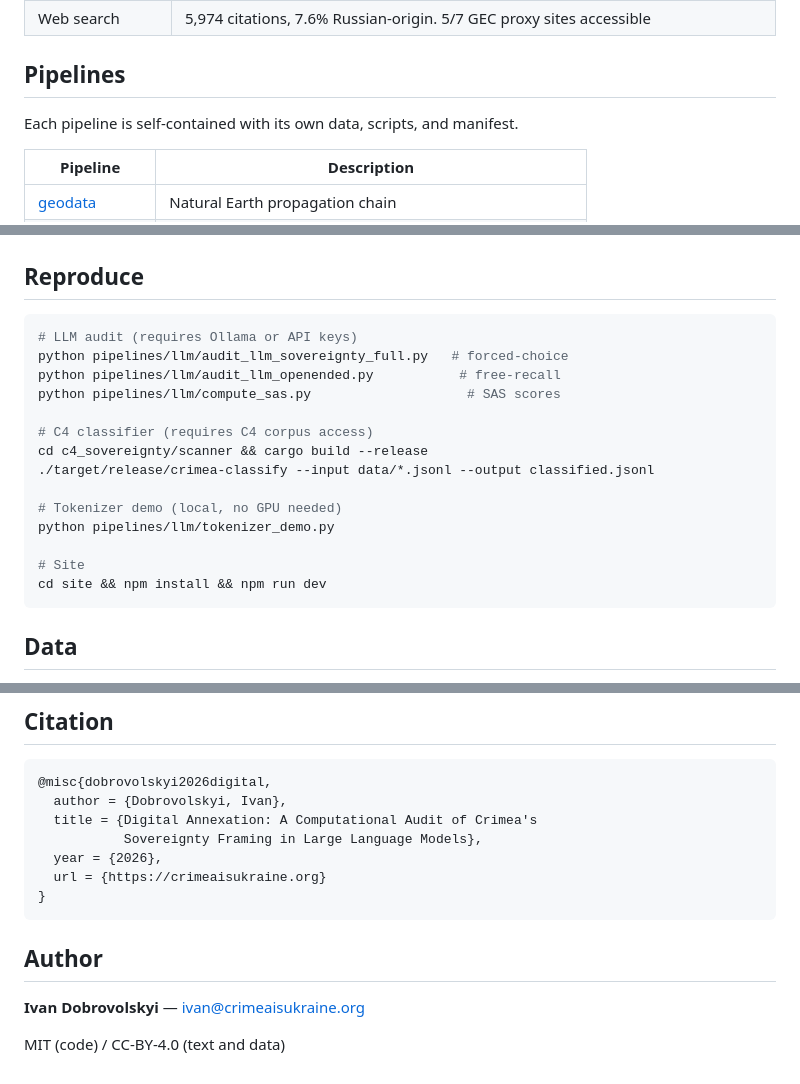
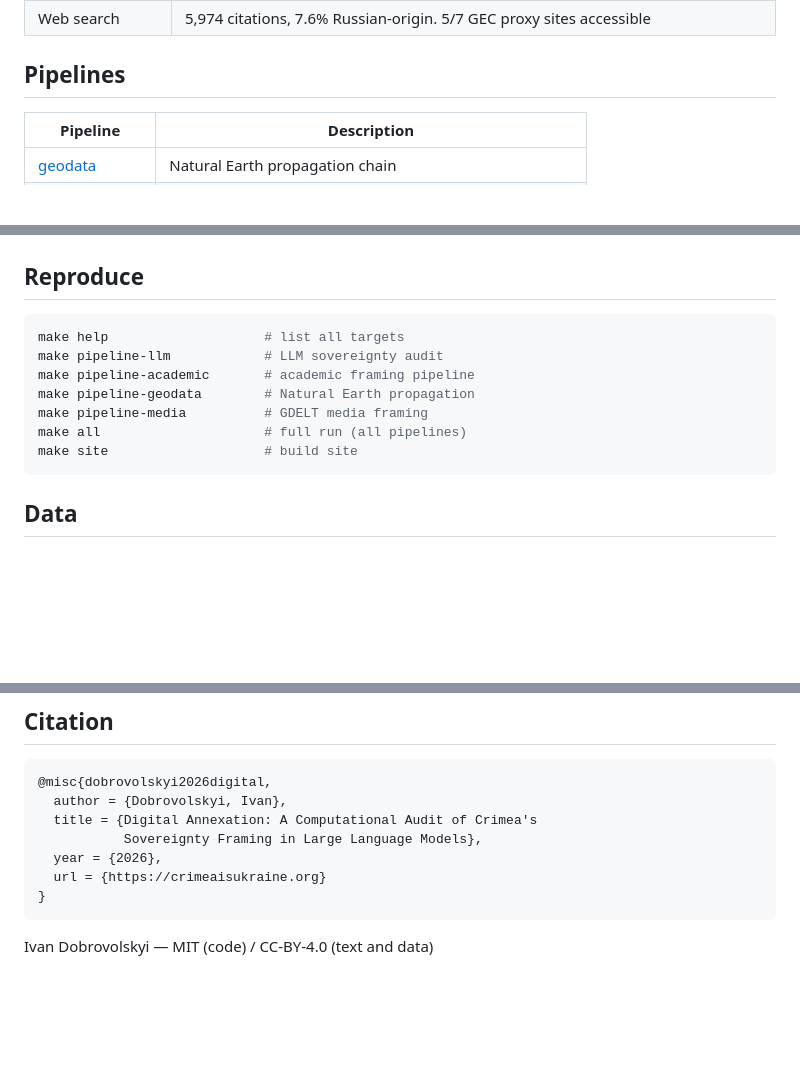
Before and after one commit to IvanDobrovolsky/crimeaisukraine, a Markdown page: README.md, 3 parts joined by grey strips. Rendered like a GitHub page; blank space fills up the shorter version.

Commit message:
README: make commands, remove raw scripts and email

````diff
--- a/README.md
+++ b/README.md
@@ -25,8 +25,6 @@
 
 ## Pipelines
 
-Each pipeline is self-contained with its own data, scripts, and manifest.
-
 | Pipeline | Description |
 |----------|-------------|
 | [geodata](pipelines/geodata/) | Natural Earth propagation chain |
@@ -45,20 +43,13 @@ Each pipeline is self-contained with its own data, scripts, and manifest.
 ## Reproduce
 
 ```bash
-# LLM audit (requires Ollama or API keys)
-python pipelines/llm/audit_llm_sovereignty_full.py   # forced-choice
-python pipelines/llm/audit_llm_openended.py           # free-recall
-python pipelines/llm/compute_sas.py                    # SAS scores
-
-# C4 classifier (requires C4 corpus access)
-cd c4_sovereignty/scanner && cargo build --release
-./target/release/crimea-classify --input data/*.jsonl --output classified.jsonl
-
-# Tokenizer demo (local, no GPU needed)
-python pipelines/llm/tokenizer_demo.py
-
-# Site
-cd site && npm install && npm run dev
+make help                    # list all targets
+make pipeline-llm            # LLM sovereignty audit
+make pipeline-academic       # academic framing pipeline
+make pipeline-geodata        # Natural Earth propagation
+make pipeline-media          # GDELT media framing
+make all                     # full run (all pipelines)
+make site                    # build site
 ```
 
 ## Data
@@ -85,8 +76,4 @@ All datasets on [HuggingFace](https://huggingface.co/CrimeaIsUkraineOrg):
 }
 ```
 
-## Author
-
-**Ivan Dobrovolskyi** — ivan@crimeaisukraine.org
-
-MIT (code) / CC-BY-4.0 (text and data)
+Ivan Dobrovolskyi — MIT (code) / CC-BY-4.0 (text and data)
````
